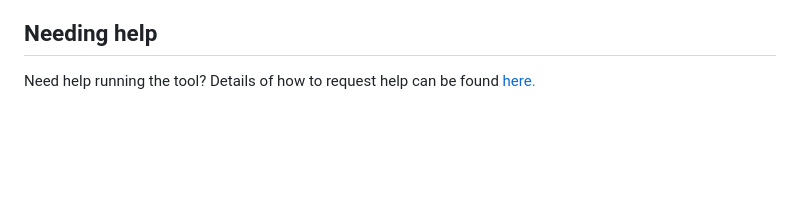
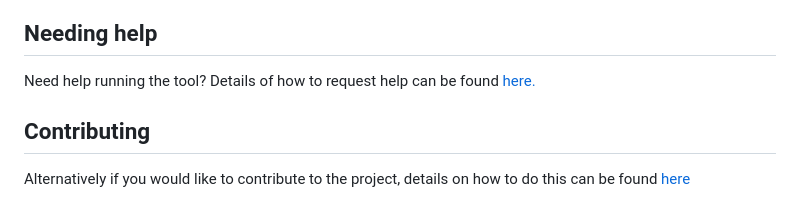
Before and after one commit to Emma-MacK/Software_assessment, a Markdown page: README.md, the part around the change printed below. GitHub-like rendering; blank space fills up the shorter version.

```diff
--- a/README.md
+++ b/README.md
@@ -81,3 +81,7 @@ Any current plans for future development are recorded in git issues.The desired
 ## Needing help ##
 
 Need help running the tool? Details of how to request help can be found [here.](docs/Seeking_help.md)
+
+## Contributing ##
+
+Alternatively if you would like to contribute to the project, details on how to do this can be found [here](docs/CONTRIBUTING.md)
```
Also changed, not shown: other parts of README.md (+2 -2 lines).
